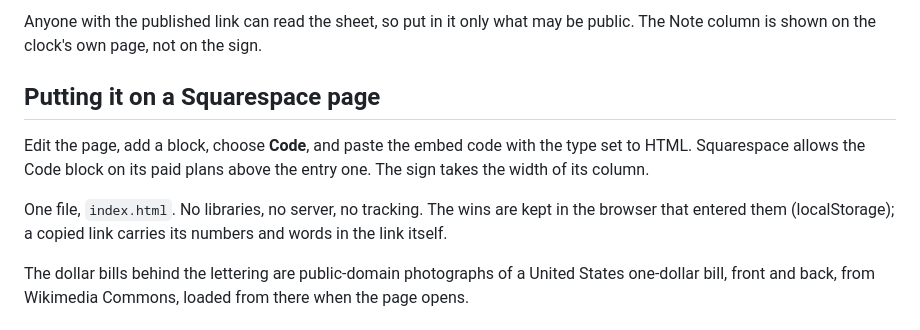
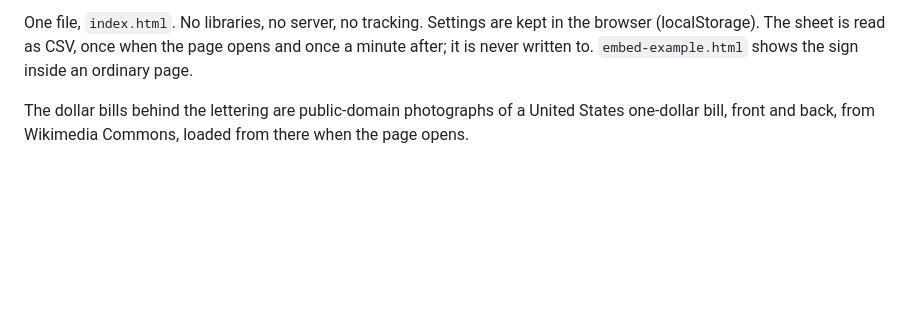
Before and after one commit to minitru/severance-clock, a Markdown page: README.md, the part around one of its changes. Rendered like a GitHub page; blank space fills up the shorter version.

```diff
--- a/README.md
+++ b/README.md
@@ -33,14 +81,7 @@ minute. The sheet is read, never written.
 
-Anyone with the published link can read the sheet, so put in it only what may be public. The Note column is
-shown on the clock's own page, not on the sign.
-
-## Putting it on a Squarespace page
-
-Edit the page, add a block, choose **Code**, and paste the embed code with the type set to HTML. Squarespace
-allows the Code block on its paid plans above the entry one. The sign takes the width of its column.
-
-One file, `index.html`. No libraries, no server, no tracking. The wins are kept in the browser that entered
-them (localStorage); a copied link carries its numbers and words in the link itself.
+One file, `index.html`. No libraries, no server, no tracking. Settings are kept in the browser (localStorage).
+The sheet is read as CSV, once when the page opens and once a minute after; it is never written to.
+`embed-example.html` shows the sign inside an ordinary page.
 
 The dollar bills behind the lettering are public-domain photographs of a United States one-dollar bill, front
 and back, from Wikimedia Commons, loaded from there when the page opens.
```
Also changed, not shown: other parts of README.md (+71 -23 lines).
